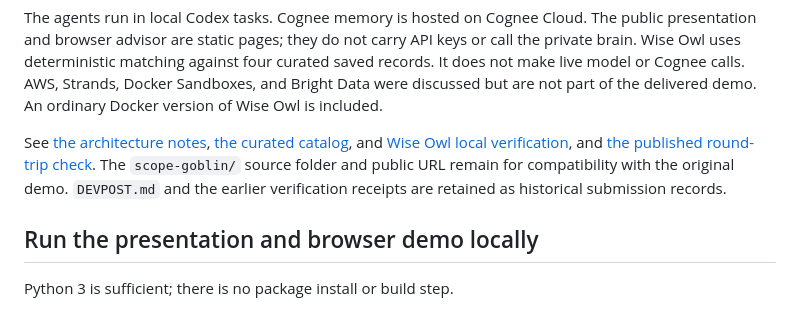
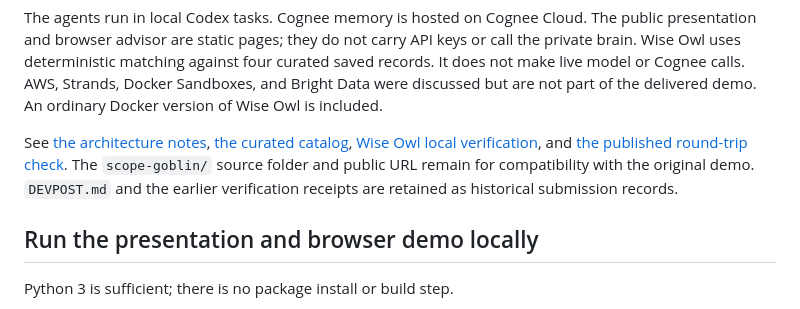
Before and after one commit to jymiller/hack-cognee, a Markdown page: README.md, the part around the change. Drawn GitHub-style.

Commit message:
Clarify advisor verification links

```diff
--- a/README.md
+++ b/README.md
@@ -52,7 +52,7 @@ The project’s Cognee dataset is `hackathon-prep`, in the `hackathon machine` w
 
 The agents run in local Codex tasks. Cognee memory is hosted on Cognee Cloud. The public presentation and browser advisor are static pages; they do not carry API keys or call the private brain. Wise Owl uses deterministic matching against four curated saved records. It does not make live model or Cognee calls. AWS, Strands, Docker Sandboxes, and Bright Data were discussed but are not part of the delivered demo. An ordinary Docker version of Wise Owl is included.
 
-See [the architecture notes](docs/architecture.md), [the curated catalog](scope-goblin/lesson.json), and [Wise Owl local verification](scope-goblin/wise-owl-verification.json), and [the published round-trip check](scope-goblin/wise-owl-public-verification.json). The `scope-goblin/` source folder and public URL remain for compatibility with the original demo. `DEVPOST.md` and the earlier verification receipts are retained as historical submission records.
+See [the architecture notes](docs/architecture.md), [the curated catalog](scope-goblin/lesson.json), [Wise Owl local verification](scope-goblin/wise-owl-verification.json), and [the published round-trip check](scope-goblin/wise-owl-public-verification.json). The `scope-goblin/` source folder and public URL remain for compatibility with the original demo. `DEVPOST.md` and the earlier verification receipts are retained as historical submission records.
 
 ## Run the presentation and browser demo locally
 
```
